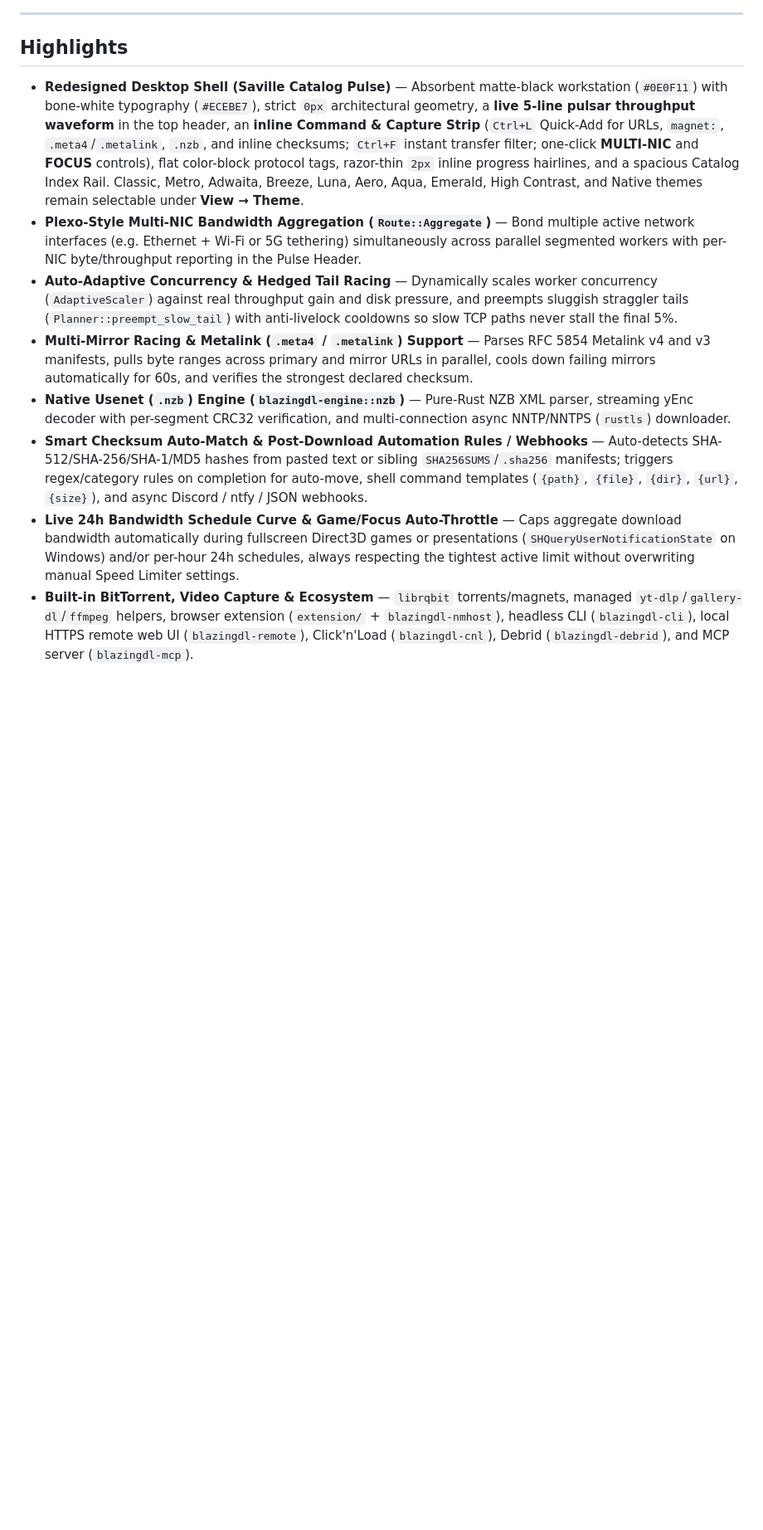
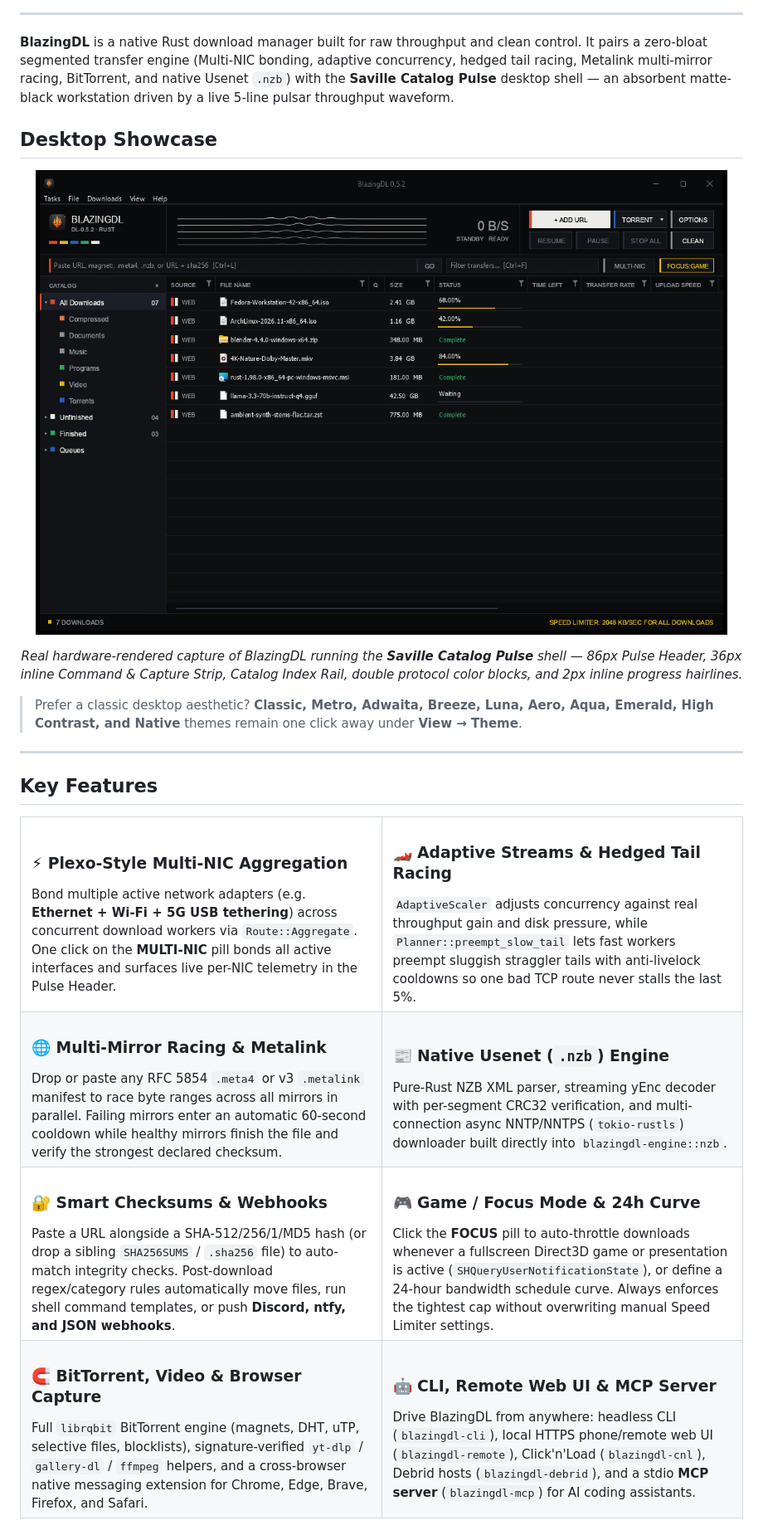
Before and after one commit to Khuraie/BlazingDL, a Markdown page: README.md, the part around one of its changes. Shown at 83% size. Drawn GitHub-style; pictures changed too: art/screenshots/saville-desktop.png (added); blank space fills up the shorter version.

Commit message:
docs: redesign GitHub README with Saville hero banner, live desktop screenshot, and engine pipeline diagram

```diff
--- a/README.md
+++ b/README.md
@@ -17,13 +20,64 @@
 
 ---
 
-## Highlights
+**BlazingDL** is a native Rust download manager built for raw throughput and clean control. It pairs a zero-bloat segmented transfer engine (Multi-NIC bonding, adaptive concurrency, hedged tail racing, Metalink multi-mirror racing, BitTorrent, and native Usenet `.nzb`) with the **Saville Catalog Pulse** desktop shell — an absorbent matte-black workstation driven by a live 5-line pulsar throughput waveform.
 
-- **Redesigned Desktop Shell (Saville Catalog Pulse)** — Absorbent matte-black workstation (`#0E0F11`) with bone-white typography (`#ECEBE7`), strict `0px` architectural geometry, a **live 5-line pulsar throughput waveform** in the top header, an **inline Command & Capture Strip** (`Ctrl+L` Quick-Add for URLs, `magnet:`, `.meta4`/`.metalink`, `.nzb`, and inline checksums; `Ctrl+F` instant transfer filter; one-click **MULTI-NIC** and **FOCUS** controls), flat color-block protocol tags, razor-thin `2px` inline progress hairlines, and a spacious Catalog Index Rail. Classic, Metro, Adwaita, Breeze, Luna, Aero, Aqua, Emerald, High Contrast, and Native themes remain selectable under **View → Theme**.
-- **Plexo-Style Multi-NIC Bandwidth Aggregation (`Route::Aggregate`)** — Bond multiple active network interfaces (e.g. Ethernet + Wi-Fi or 5G tethering) simultaneously across parallel segmented workers with per-NIC byte/throughput reporting in the Pulse Header.
-- **Auto-Adaptive Concurrency & Hedged Tail Racing** — Dynamically scales worker concurrency (`AdaptiveScaler`) against real throughput gain and disk pressure, and preempts sluggish straggler tails (`Planner::preempt_slow_tail`) with anti-livelock cooldowns so slow TCP paths never stall the final 5%.
-- **Multi-Mirror Racing & Metalink (`.meta4` / `.metalink`) Support** — Parses RFC 5854 Metalink v4 and v3 manifests, pulls byte ranges across primary and mirror URLs in parallel, cools down failing mirrors automatically for 60s, and verifies the strongest declared checksum.
-- **Native Usenet (`.nzb`) Engine (`blazingdl-engine::nzb`)** — Pure-Rust NZB XML parser, streaming yEnc decoder with per-segment CRC32 verification, and multi-connection async NNTP/NNTPS (`rustls`) downloader.
-- **Smart Checksum Auto-Match & Post-Download Automation Rules / Webhooks** — Auto-detects SHA-512/SHA-256/SHA-1/MD5 hashes from pasted text or sibling `SHA256SUMS`/`.sha256` manifests; triggers regex/category rules on completion for auto-move, shell command templates (`{path}`, `{file}`, `{dir}`, `{url}`, `{size}`), and async Discord / ntfy / JSON webhooks.
-- **Live 24h Bandwidth Schedule Curve & Game/Focus Auto-Throttle** — Caps aggregate download bandwidth automatically during fullscreen Direct3D games or presentations (`SHQueryUserNotificationState` on Windows) and/or per-hour 24h schedules, always respecting the tightest active limit without overwriting manual Speed Limiter settings.
-- **Built-in BitTorrent, Video Capture & Ecosystem** — `librqbit` torrents/magnets, managed `yt-dlp`/`gallery-dl`/`ffmpeg` helpers, browser extension (`extension/` + `blazingdl-nmhost`), headless CLI (`blazingdl-cli`), local HTTPS remote web UI (`blazingdl-remote`), Click'n'Load (`blazingdl-cnl`), Debrid (`blazingdl-debrid`), and MCP server (`blazingdl-mcp`).
+## Desktop Showcase
+
+<p align="center">
+  <img src="art/screenshots/saville-desktop.png" width="100%" alt="BlazingDL Desktop App — Saville Catalog Pulse Interface" />
+</p>
+
+<p align="center">
+  <em>Real hardware-rendered capture of BlazingDL running the <strong>Saville Catalog Pulse</strong> shell — 86px Pulse Header, 36px inline Command &amp; Capture Strip, Catalog Index Rail, double protocol color blocks, and 2px inline progress hairlines.</em>
+</p>
+
+> Prefer a classic desktop aesthetic? **Classic, Metro, Adwaita, Breeze, Luna, Aero, Aqua, Emerald, High Contrast, and Native** themes remain one click away under **View → Theme**.
+
+---
+
+## Key Features
+
+<table>
+  <tr>
+    <td width="50%" valign="top">
+      <h3>⚡ Plexo-Style Multi-NIC Aggregation</h3>
+      Bond multiple active network adapters (e.g. <strong>Ethernet + Wi-Fi + 5G USB tethering</strong>) across concurrent download workers via <code>Route::Aggregate</code>. One click on the <strong>MULTI-NIC</strong> pill bonds all active interfaces and surfaces live per-NIC telemetry in the Pulse Header.
+    </td>
+    <td width="50%" valign="top">
+      <h3>🏎️ Adaptive Streams &amp; Hedged Tail Racing</h3>
+      <code>AdaptiveScaler</code> adjusts concurrency against real throughput gain and disk pressure, while <code>Planner::preempt_slow_tail</code> lets fast workers preempt sluggish straggler tails with anti-livelock cooldowns so one bad TCP route never stalls the last 5%.
+    </td>
+  </tr>
+  <tr>
+    <td width="50%" valign="top">
+      <h3>🌐 Multi-Mirror Racing &amp; Metalink</h3>
+      Drop or paste any RFC 5854 <code>.meta4</code> or v3 <code>.metalink</code> manifest to race byte ranges across all mirrors in parallel. Failing mirrors enter an automatic 60-second cooldown while healthy mirrors finish the file and verify the strongest declared checksum.
+    </td>
+    <td width="50%" valign="top">
+      <h3>📰 Native Usenet (<code>.nzb</code>) Engine</h3>
+      Pure-Rust NZB XML parser, streaming yEnc decoder with per-segment CRC32 verification, and multi-connection async NNTP/NNTPS (<code>tokio-rustls</code>) downloader built directly into <code>blazingdl-engine::nzb</code>.
+    </td>
+  </tr>
+  <tr>
+    <td width="50%" valign="top">
+      <h3>🔐 Smart Checksums &amp; Webhooks</h3>
+      Paste a URL alongside a SHA-512/256/1/MD5 hash (or drop a sibling <code>SHA256SUMS</code> / <code>.sha256</code> file) to auto-match integrity checks. Post-download regex/category rules automatically move files, run shell command templates, or push <strong>Discord, ntfy, and JSON webhooks</strong>.
+    </td>
+    <td width="50%" valign="top">
+      <h3>🎮 Game / Focus Mode &amp; 24h Curve</h3>
+      Click the <strong>FOCUS</strong> pill to auto-throttle downloads whenever a fullscreen Direct3D game or presentation is active (<code>SHQueryUserNotificationState</code>), or define a 24-hour bandwidth schedule curve. Always enforces the tightest cap without overwriting manual Speed Limiter settings.
+    </td>
+  </tr>
+  <tr>
+    <td width="50%" valign="top">
+      <h3>🧲 BitTorrent, Video &amp; Browser Capture</h3>
+      Full <code>librqbit</code> BitTorrent engine (magnets, DHT, uTP, selective files, blocklists), signature-verified <code>yt-dlp</code> / <code>gallery-dl</code> / <code>ffmpeg</code> helpers, and a cross-browser native messaging extension for Chrome, Edge, Brave, Firefox, and Safari.
+    </td>
+    <td width="50%" valign="top">
+      <h3>🤖 CLI, Remote Web UI &amp; MCP Server</h3>
+      Drive BlazingDL from anywhere: headless CLI (<code>blazingdl-cli</code>), local HTTPS phone/remote web UI (<code>blazingdl-remote</code>), Click'n'Load (<code>blazingdl-cnl</code>), Debrid hosts (<code>blazingdl-debrid</code>), and a stdio <strong>MCP server</strong> (<code>blazingdl-mcp</code>) for AI coding assistants.
+    </td>
+  </tr>
+</table>
+
```
Also changed, not shown: other parts of README.md (+120 -18 lines), 2 other files.
